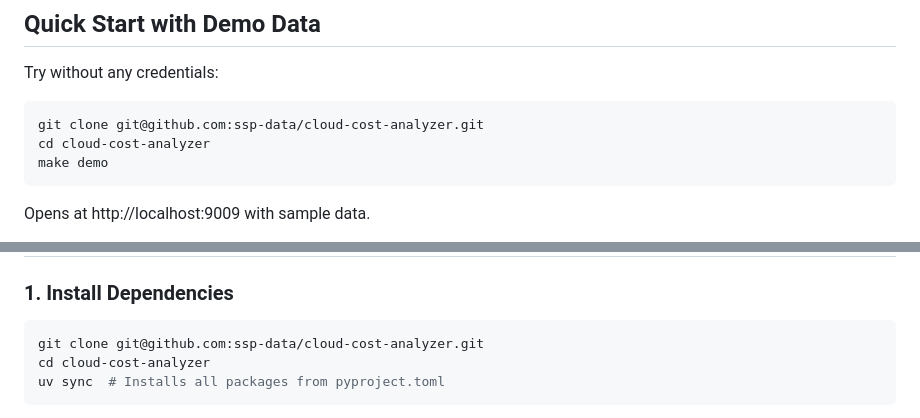
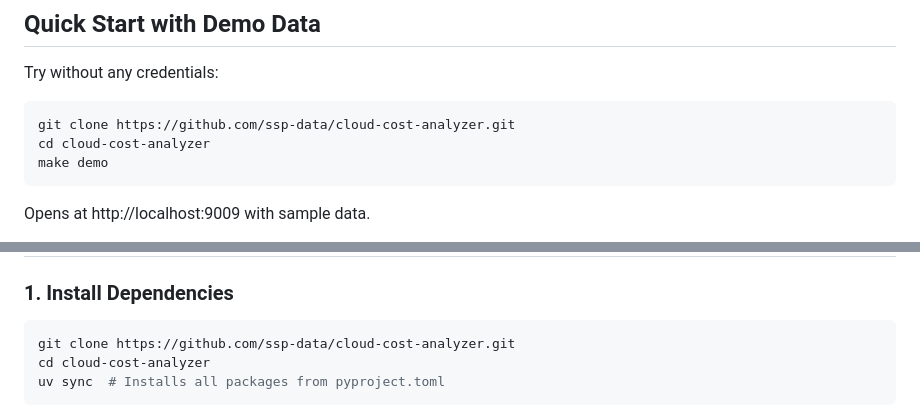
Before and after one commit to ssp-data/cloud-cost-analyzer, a Markdown page: README.md, 2 parts joined by grey strips. GitHub-like rendering.

Commit message:
use https just to be sure

````diff
--- a/README.md
+++ b/README.md
@@ -17,7 +17,7 @@ Multi-cloud cost analytics platform combining AWS Cost and Usage Reports (CUR),
 
 Try without any credentials:
 ```bash
-git clone git@github.com:ssp-data/cloud-cost-analyzer.git
+git clone https://github.com/ssp-data/cloud-cost-analyzer.git
 cd cloud-cost-analyzer
 make demo
 ```
@@ -47,7 +47,7 @@ Opens at http://localhost:9009 with sample data.
 ### 1. Install Dependencies
 
 ```bash
-git clone git@github.com:ssp-data/cloud-cost-analyzer.git
+git clone https://github.com/ssp-data/cloud-cost-analyzer.git
 cd cloud-cost-analyzer
 uv sync  # Installs all packages from pyproject.toml
 ```
````
